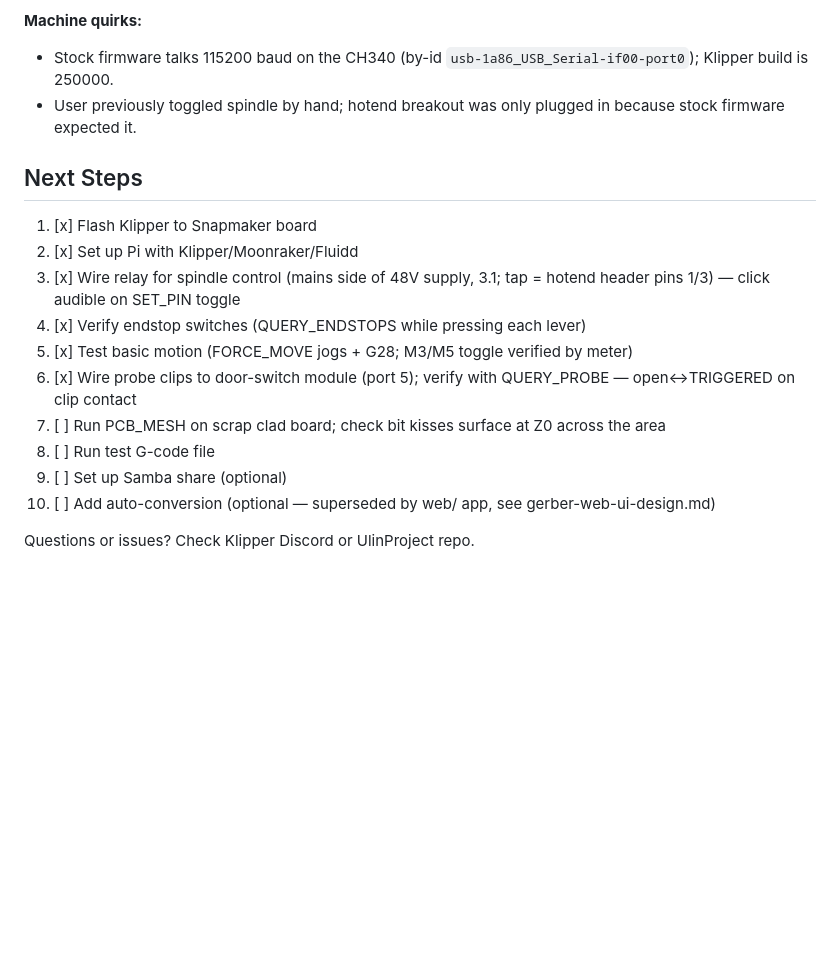
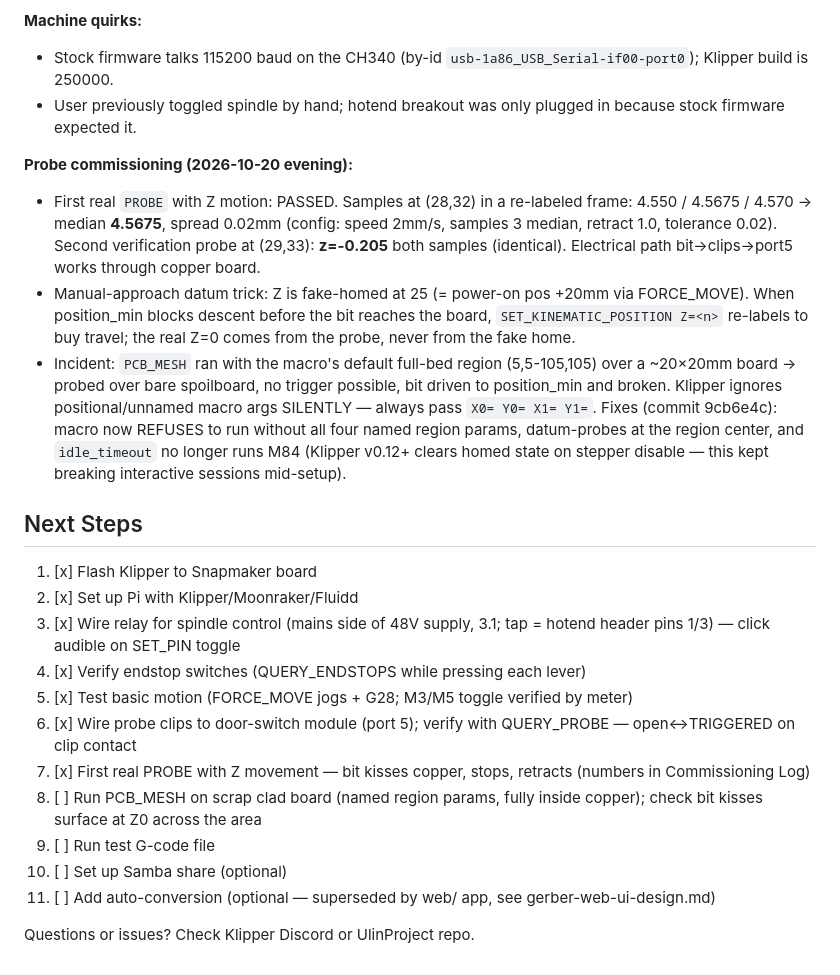
Before and after one commit to isaacphi/pcb-mill, a Markdown page: docs/remote-cnc-workflow.md, the part around the change. Rendered like a GitHub page; blank space fills up the shorter version.

Commit message:
Document probe commissioning numbers and PCB_MESH incident in workflow log

```diff
--- a/docs/remote-cnc-workflow.md
+++ b/docs/remote-cnc-workflow.md
@@ -902,6 +902,25 @@ channel numbers — trust measurements, not labels):**
 - User previously toggled spindle by hand; hotend breakout was only plugged
   in because stock firmware expected it.
 
+**Probe commissioning (2026-10-20 evening):**
+- First real `PROBE` with Z motion: PASSED. Samples at (28,32) in a
+  re-labeled frame: 4.550 / 4.5675 / 4.570 → median **4.5675**, spread
+  0.02mm (config: speed 2mm/s, samples 3 median, retract 1.0, tolerance
+  0.02). Second verification probe at (29,33): **z=-0.205** both samples
+  (identical). Electrical path bit→clips→port5 works through copper board.
+- Manual-approach datum trick: Z is fake-homed at 25 (= power-on pos +20mm
+  via FORCE_MOVE). When position_min blocks descent before the bit reaches
+  the board, `SET_KINEMATIC_POSITION Z=<n>` re-labels to buy travel; the
+  real Z=0 comes from the probe, never from the fake home.
+- Incident: `PCB_MESH` ran with the macro's default full-bed region
+  (5,5-105,105) over a ~20×20mm board → probed over bare spoilboard, no
+  trigger possible, bit driven to position_min and broken. Klipper ignores
+  positional/unnamed macro args SILENTLY — always pass `X0= Y0= X1= Y1=`.
+  Fixes (commit 9cb6e4c): macro now REFUSES to run without all four named
+  region params, datum-probes at the region center, and `idle_timeout` no
+  longer runs M84 (Klipper v0.12+ clears homed state on stepper disable —
+  this kept breaking interactive sessions mid-setup).
+
 ## Next Steps
 
 1. [x] Flash Klipper to Snapmaker board
@@ -910,9 +929,10 @@ channel numbers — trust measurements, not labels):**
 4. [x] Verify endstop switches (QUERY_ENDSTOPS while pressing each lever)
 5. [x] Test basic motion (FORCE_MOVE jogs + G28; M3/M5 toggle verified by meter)
 6. [x] Wire probe clips to door-switch module (port 5); verify with QUERY_PROBE — open↔TRIGGERED on clip contact
-7. [ ] Run PCB_MESH on scrap clad board; check bit kisses surface at Z0 across the area
-8. [ ] Run test G-code file
-9. [ ] Set up Samba share (optional)
-10. [ ] Add auto-conversion (optional — superseded by web/ app, see gerber-web-ui-design.md)
+7. [x] First real PROBE with Z movement — bit kisses copper, stops, retracts (numbers in Commissioning Log)
+8. [ ] Run PCB_MESH on scrap clad board (named region params, fully inside copper); check bit kisses surface at Z0 across the area
+9. [ ] Run test G-code file
+10. [ ] Set up Samba share (optional)
+11. [ ] Add auto-conversion (optional — superseded by web/ app, see gerber-web-ui-design.md)
 
 Questions or issues? Check Klipper Discord or UlinProject repo.
```
